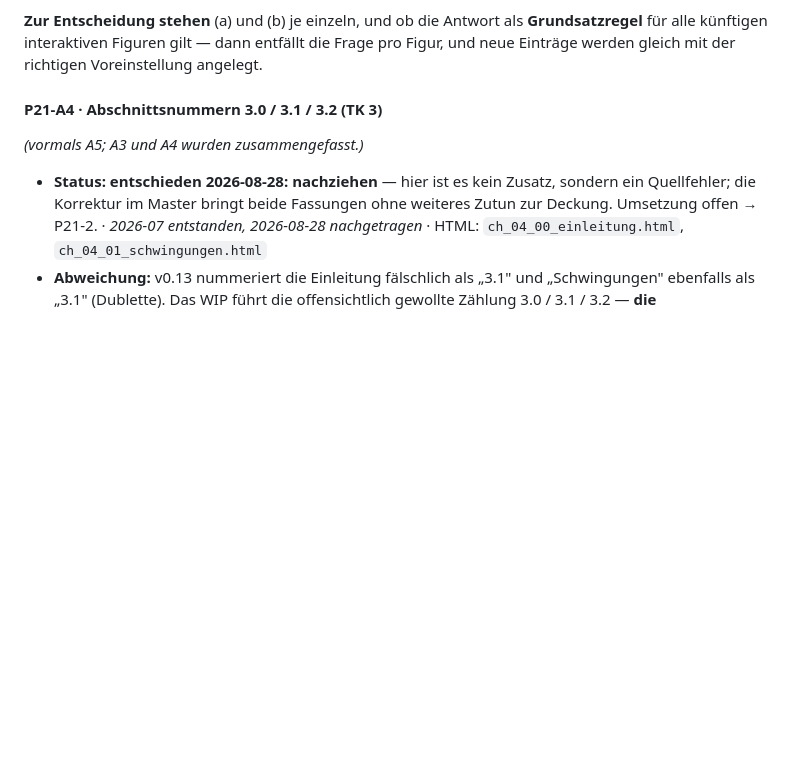
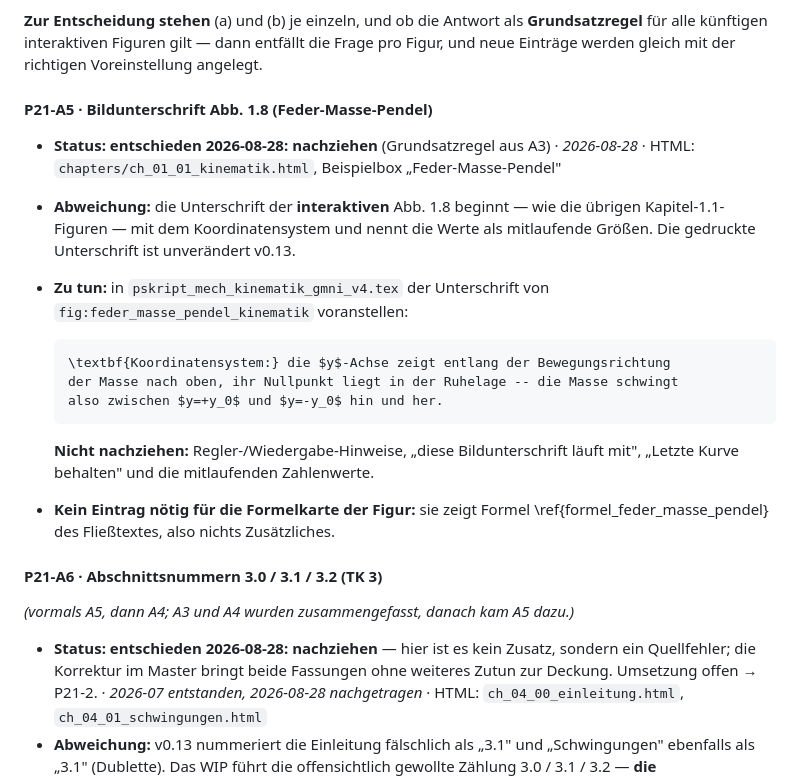
Before and after one commit to ceffertzfhac/interaktives-skript, a Markdown page: backlog/P21-statisches-skript-nachziehen.md, the part around the change. Rendered like a GitHub page; blank space fills up the shorter version.

````diff
--- a/backlog/P21-statisches-skript-nachziehen.md
+++ b/backlog/P21-statisches-skript-nachziehen.md
@@ -161,9 +161,31 @@ ableitet. Unnummeriert (`\[…\]`) kostet die Aufnahme nichts.
 die Frage pro Figur, und neue Einträge werden gleich mit der richtigen
 Voreinstellung angelegt.
 
-#### P21-A4 · Abschnittsnummern 3.0 / 3.1 / 3.2 (TK 3)
+#### P21-A5 · Bildunterschrift Abb. 1.8 (Feder-Masse-Pendel)
 
-*(vormals A5; A3 und A4 wurden zusammengefasst.)*
+- **Status:** **entschieden 2026-08-28: nachziehen** (Grundsatzregel aus A3) ·
+  *2026-08-28* · HTML: `chapters/ch_01_01_kinematik.html`, Beispielbox
+  „Feder-Masse-Pendel"
+- **Abweichung:** die Unterschrift der **interaktiven** Abb. 1.8 beginnt — wie
+  die übrigen Kapitel-1.1-Figuren — mit dem Koordinatensystem und nennt die
+  Werte als mitlaufende Größen. Die gedruckte Unterschrift ist unverändert v0.13.
+- **Zu tun:** in `pskript_mech_kinematik_gmni_v4.tex` der Unterschrift von
+  `fig:feder_masse_pendel_kinematik` voranstellen:
+
+  ```latex
+  \textbf{Koordinatensystem:} die $y$-Achse zeigt entlang der Bewegungsrichtung
+  der Masse nach oben, ihr Nullpunkt liegt in der Ruhelage -- die Masse schwingt
+  also zwischen $y=+y_0$ und $y=-y_0$ hin und her.
+  ```
+
+  **Nicht nachziehen:** Regler-/Wiedergabe-Hinweise, „diese Bildunterschrift
+  läuft mit", „Letzte Kurve behalten" und die mitlaufenden Zahlenwerte.
+- **Kein Eintrag nötig für die Formelkarte der Figur:** sie zeigt Formel
+  \ref{formel_feder_masse_pendel} des Fließtextes, also nichts Zusätzliches.
+
+#### P21-A6 · Abschnittsnummern 3.0 / 3.1 / 3.2 (TK 3)
+
+*(vormals A5, dann A4; A3 und A4 wurden zusammengefasst, danach kam A5 dazu.)*
 
 - **Status:** **entschieden 2026-08-28: nachziehen** — hier ist es kein Zusatz,
   sondern ein Quellfehler; die Korrektur im Master bringt beide Fassungen ohne
````
Also changed, not shown: BACKLOG.md (+2 -2 lines), backlog/P17-weitere-figuren-kap-1.1.md (+29 -9 lines).
